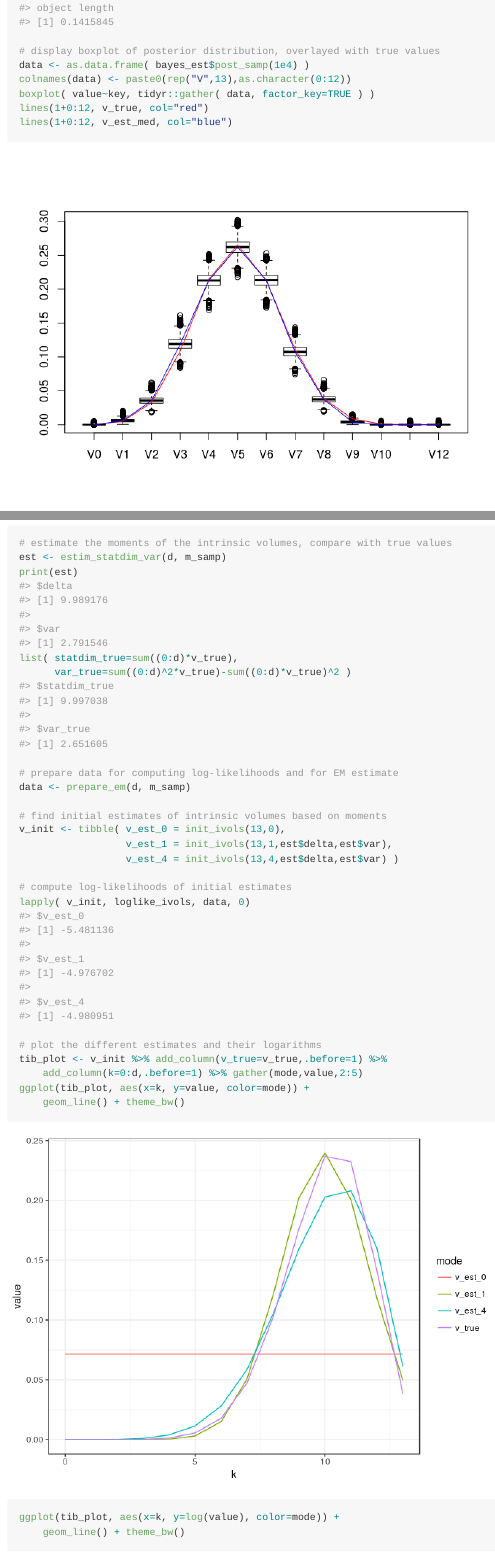
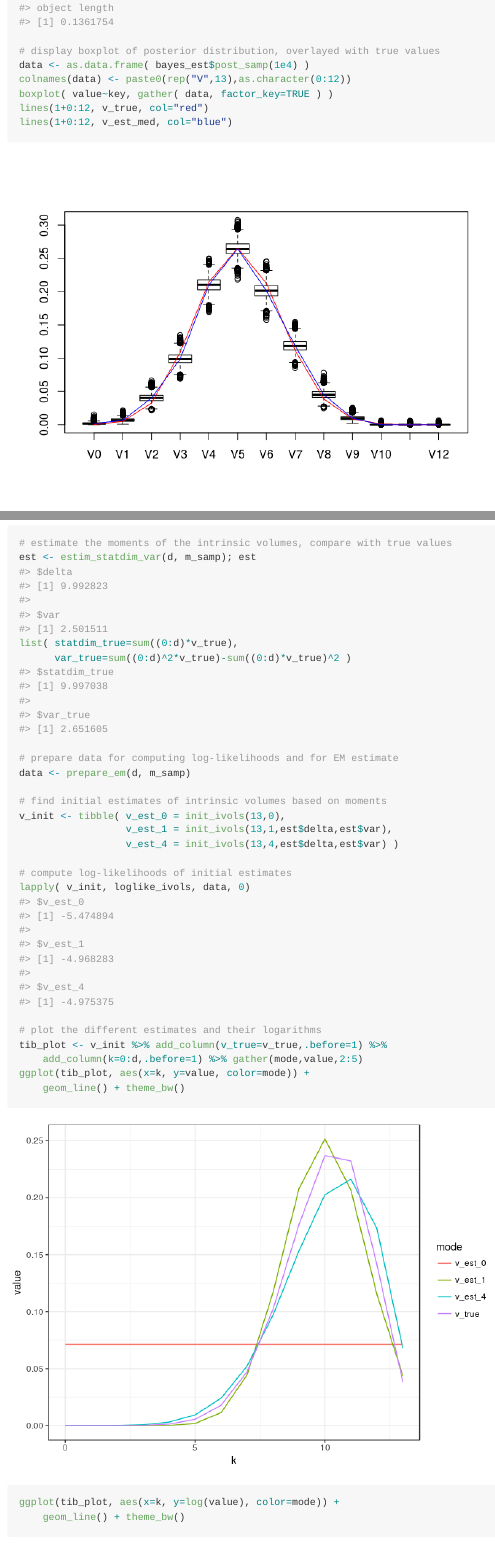
Before and after one commit to damelunx/conivol, an R Markdown document (README.Rmd): the page in a window 1100 px wide, from 5840 px down, and a second part further down, joined at a grey line. The pictures show the output file README.md that the author committed with the source, drawn offline in the style of GitHub.

Commit message:
clean-up

```diff
--- a/README.Rmd
+++ b/README.Rmd
@@ -198,7 +198,7 @@
 # display boxplot of posterior distribution, overlayed with true values
 data <- as.data.frame( bayes_est$post_samp(1e4) )
 colnames(data) <- paste0(rep("V",13),as.character(0:12))
-boxplot( value~key, tidyr::gather( data, factor_key=TRUE ) )
+boxplot( value~key, gather( data, factor_key=TRUE ) )
 lines(1+0:12, v_true, col="red")
 lines(1+0:12, v_est_med, col="blue")
 # the Bayesian approach using a model that induces log-concavity works with
@@ -244,8 +244,7 @@
     theme_bw() +
     theme(axis.title.x=element_blank(),axis.title.y=element_blank())
 # estimate the moments of the intrinsic volumes, compare with true values
-est <- estim_statdim_var(d, m_samp)
-print(est)
+est <- estim_statdim_var(d, m_samp); est
 list( statdim_true=sum((0:d)*v_true),
       var_true=sum((0:d)^2*v_true)-sum((0:d)*v_true)^2 )
 
```
Also changed, not shown: README.md, README_figures/em-large-sample-1.png, README_figures/em-large-sample-2.png, README_figures/ex-polyh-1.png, README_figures/ex-reconstr-1.png, README_figures/ex-reconstr-2.png, README_figures/ex-reconstr-3.png, README_figures/ex-reconstr-4.png, README_figures/plot-em-iterates-1.png, README_figures/plot-em-iterates-2.png, README_figures/plot-em-iterates-3.png, README_figures/plot-em-iterates-4.png, README_figures/plot-em-iterates-5.png, README.Rmd (1 more changed lines).
